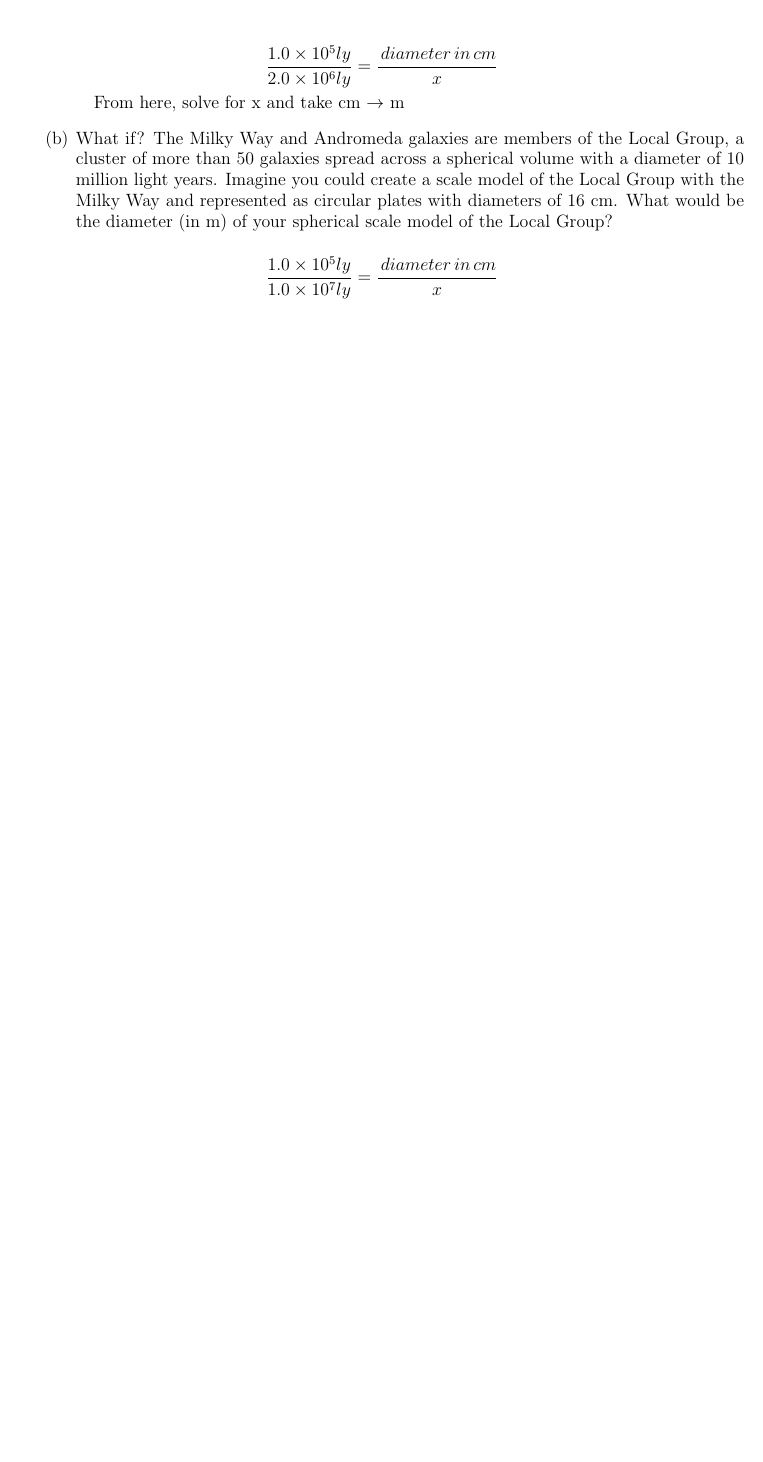
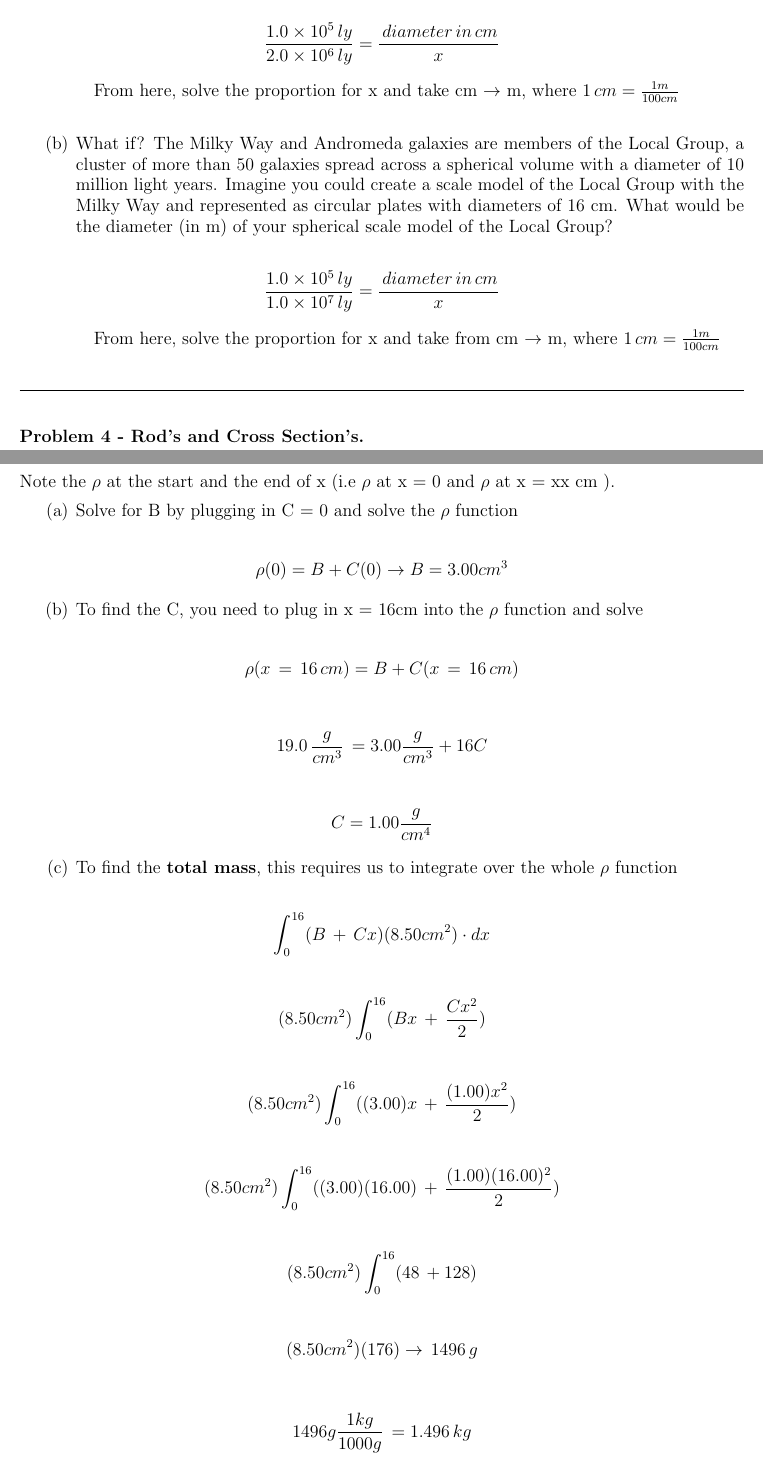
Before and after one commit to DormantBillionaire/academics-fall-2025, a LaTeX problem sheet (PHY2048_GeneralPhysicsI/exams/cumulative_exam.tex): part of the page before the commit and two parts of pages 1 and 2 of 4 after it, the two joined at a grey line, cut so that both start at the same text, the shorter picture padded with empty space. Compiled offline with pdfLaTeX.

Commit message:
Finishing Unit 01

```diff
--- a/PHY2048_GeneralPhysicsI/exams/cumulative_exam.tex
+++ b/PHY2048_GeneralPhysicsI/exams/cumulative_exam.tex
@@ -60,14 +63,84 @@ The disk of the Milky Way galaxy is about $1.0 \cross 10^{5}$ light-years (ly) i
 \newline
 
 \begin{align*}
-    \frac{1.0 \times 10^{5} ly}{2.0 \times 10^{6} ly} = \frac{\,diameter \,in \,cm}{x}
+    \frac{1.0 \times 10^{5} \,ly}{2.0 \times 10^{6} \,ly} = \frac{\,diameter \,in \,cm}{x}
 \end{align*}
 
-From here, solve for x and take cm $\rightarrow$ m
+From here, solve the proportion for x and take cm $\rightarrow$ m, where $ 1\,cm = \frac{1m}{100 cm}$
 \bigskip
 
 \item What if? The Milky Way and Andromeda galaxies are members of the Local Group, a cluster of more than 50 galaxies spread across a spherical volume with a diameter of 10 million light years. Imagine you could create a scale model of the Local Group with the Milky Way and represented as circular plates with diameters of 16 cm. What would be the diameter (in m) of your spherical scale model of the Local Group?
 
 
 \begin{align*}
-    \frac{1.0 \times 10^{5} ly}{1.0 \times 10^{7} ly} = \frac{\,diameter \,in \,cm}{x}
+    \frac{1.0 \times 10^{5} \,ly}{1.0 \times 10^{7} \,ly} = \frac{\,diameter \,in \,cm}{x}
+\end{align*}
+
+From here, solve the proportion for x and take from cm $\rightarrow$ m, where $ 1\,cm = \frac{1m}{100 cm}$
+
+\end{enumerate}
+
+\bigskip
+\hrule
+\bigskip
+
+\paragraph*{\bf Problem 4 - Rod's and Cross Section's}
+\smallskip
+
+\paragraph{A thin rod extends from $ x = 0 $ to $x = 16.0 cm $. It has a cross-sectional area A = 8.50 $cm^{2}$,and its density increases uniformly in the positive x-direction from 3.00 $\frac{g}{cm^{3}}$ at one endpoint to 19.0 $\frac{g}{cm^{3}}$ at the other.}
+\medskip
+
+\paragraph{Note the $\rho$ at the start and the end of x (i.e $\rho$ at x = 0 and $\rho$ at x = xx cm )}
+\bigskip
+
+\begin{enumerate}[label=(\alph*)]
+    \item Solve for B by plugging in C = 0 and solve the $\rho$ function
+
+
+\begin{align*}
+    \rho(0) = B + C(0) \rightarrow B = 3.00 cm^{3}
+\end{align*}
+
+    \item To find the C, you need to plug in x = 16cm into the $\rho$ function and solve
+
+\begin{align*}
+    \rho(x\,=\,16\,cm) = B + C(x\,=\,16\,cm)
+\end{align*}
+
+\begin{align*}
+    19.0\,\frac{g}{cm^3}\, = 3.00 \frac{g}{cm^{3}} + 16C
+\end{align*}
+
+\begin{align*}
+    C = 1.00\frac{g}{cm^{4}}
+\end{align*}
+
+    \item To find the \textbf{total mass}, this requires us to integrate over the whole $\rho$ function
+
+\begin{align*}
+    \int_{0}^{16}(B\,+\,Cx)(8.50cm^{2}) \cdot dx
+\end{align*}
+
+\begin{align*}
+    (8.50cm^{2}) \int_{0}^{16}(Bx\,+\,\frac{Cx^{2}}{2})
+\end{align*}
+
+\begin{align*}
+    (8.50cm^{2}) \int_{0}^{16}((3.00)x\,+\,\frac{(1.00)x^{2}}{2})
+\end{align*}
+
+\begin{align*}
+    (8.50cm^{2}) \int_{0}^{16}((3.00)(16.00)\,+\,\frac{(1.00)(16.00)^{2}}{2})
+\end{align*}
+
+\begin{align*}
+    (8.50cm^{2}) \int_{0}^{16}(48\,+128)
+\end{align*}
+
+\begin{align*}
+    (8.50cm^{2})(176)\rightarrow\,1496\,g
+\end{align*}
+
+\begin{align*}
+    1496 g \frac{1 kg}{1000 g} \, = 1.496\,kg
+\end{align*}
@@ -73,0 +171,5 @@ From here, solve for x and take cm $\rightarrow$ m
+    \rho(x\,=\,16\,cm) = B + C(x\,=\,16\,cm)
+\end{align*}
+
+\begin{align*}
+    19.0\,\frac{g}{cm^3}\, = 3.00 \frac{g}{cm^{3}} + 16C
@@ -73,0 +185 @@ From here, solve for x and take cm $\rightarrow$ m
+    \int_{0}^{16}(B\,+\,Cx)(8.50cm^{2}) \cdot dx
@@ -73,0 +193,5 @@ From here, solve for x and take cm $\rightarrow$ m
+    (8.50cm^{2}) \int_{0}^{16}((3.00)x\,+\,\frac{(1.00)x^{2}}{2})
+\end{align*}
+
+\begin{align*}
+    (8.50cm^{2}) \int_{0}^{16}((3.00)(16.00)\,+\,\frac{(1.00)(16.00)^{2}}{2})
@@ -73,0 +205 @@ From here, solve for x and take cm $\rightarrow$ m
+    (8.50cm^{2})(176)\rightarrow\,1496\,g
```
Also changed, not shown: PHY2048_GeneralPhysicsI/exams/cumulative_exam.pdf, PHY2048_GeneralPhysicsI/figures/Chapter3_ForcesAndBoxes.png (added), PHY2048_GeneralPhysicsI/exams/cumulative_exam.tex (157 more changed lines).
